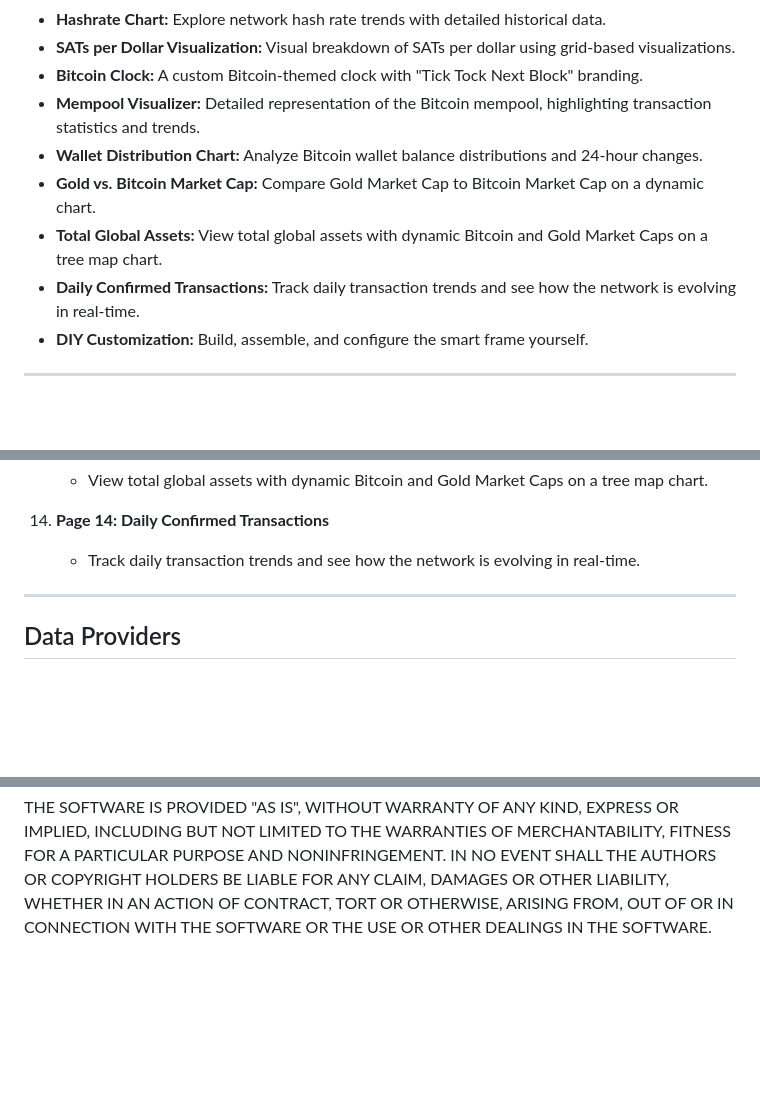
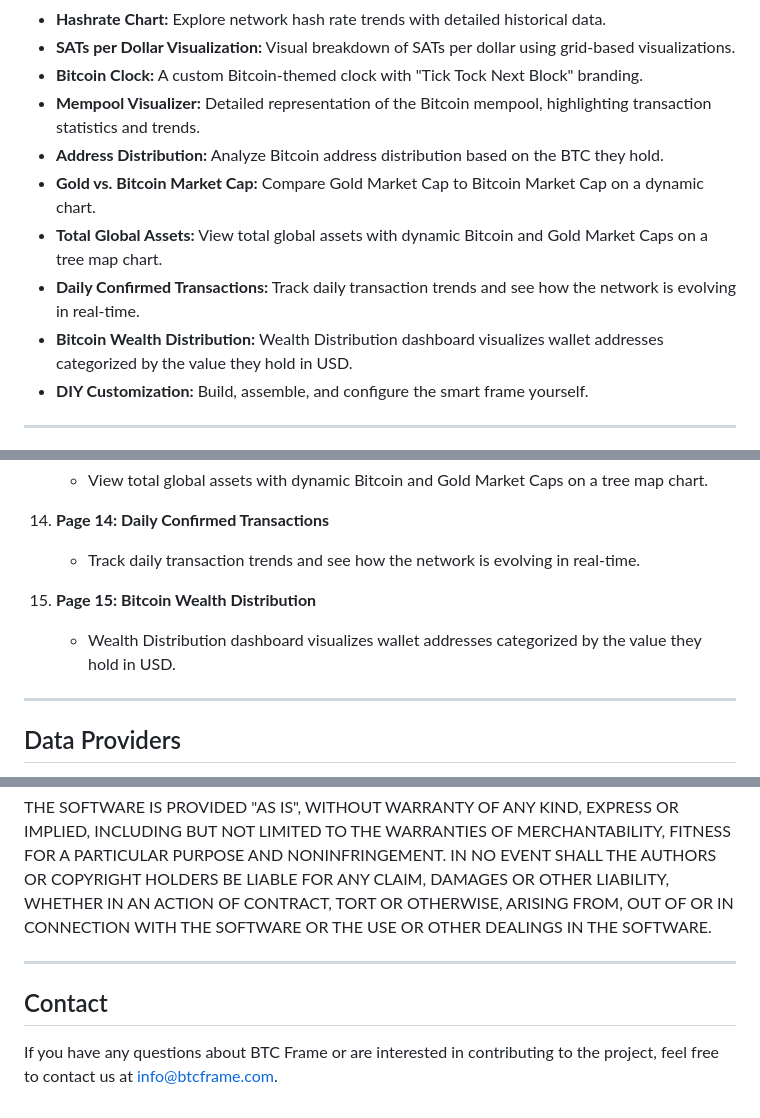
Before and after one commit to btcframe/btcframe, a Markdown page: README.md, 3 parts joined by grey strips. GitHub-like rendering; blank space fills up the shorter version.

```diff
--- a/README.md
+++ b/README.md
@@ -16,10 +16,11 @@ BTCFrame is an open source and free Bitcoin dashboard to track Bitcoin related m
 - **SATs per Dollar Visualization:** Visual breakdown of SATs per dollar using grid-based visualizations.
 - **Bitcoin Clock:** A custom Bitcoin-themed clock with "Tick Tock Next Block" branding.
 - **Mempool Visualizer:** Detailed representation of the Bitcoin mempool, highlighting transaction statistics and trends.
-- **Wallet Distribution Chart:** Analyze Bitcoin wallet balance distributions and 24-hour changes.
+- **Address Distribution:** Analyze Bitcoin address distribution based on the BTC they hold.
 - **Gold vs. Bitcoin Market Cap:** Compare Gold Market Cap to Bitcoin Market Cap on a dynamic chart.
 - **Total Global Assets:** View total global assets with dynamic Bitcoin and Gold Market Caps on a tree map chart.
 - **Daily Confirmed Transactions:** Track daily transaction trends and see how the network is evolving in real-time.
+- **Bitcoin Wealth Distribution:** Wealth Distribution dashboard visualizes wallet addresses categorized by the value they hold in USD.
 - **DIY Customization:** Build, assemble, and configure the smart frame yourself.
 
 ---
@@ -153,6 +155,9 @@ BTC Frame includes 11 interactive dashboards, each displaying unique Bitcoin met
 
 14. **Page 14: Daily Confirmed Transactions**
     - Track daily transaction trends and see how the network is evolving in real-time.
+
+14. **Page 15: Bitcoin Wealth Distribution**
+    - Wealth Distribution dashboard visualizes wallet addresses categorized by the value they hold in USD.
 
 ---
 
@@ -278,3 +283,9 @@ AUTHORS OR COPYRIGHT HOLDERS BE LIABLE FOR ANY CLAIM, DAMAGES OR OTHER
 LIABILITY, WHETHER IN AN ACTION OF CONTRACT, TORT OR OTHERWISE, ARISING FROM,
 OUT OF OR IN CONNECTION WITH THE SOFTWARE OR THE USE OR OTHER DEALINGS IN THE
 SOFTWARE.
+
+---
+
+## Contact
+
+If you have any questions about BTC Frame or are interested in contributing to the project, feel free to contact us at <a href="mailto:info@btcframe.com">info@btcframe.com</a>.
```
Also changed, not shown: other parts of README.md (+1 -0 lines).
